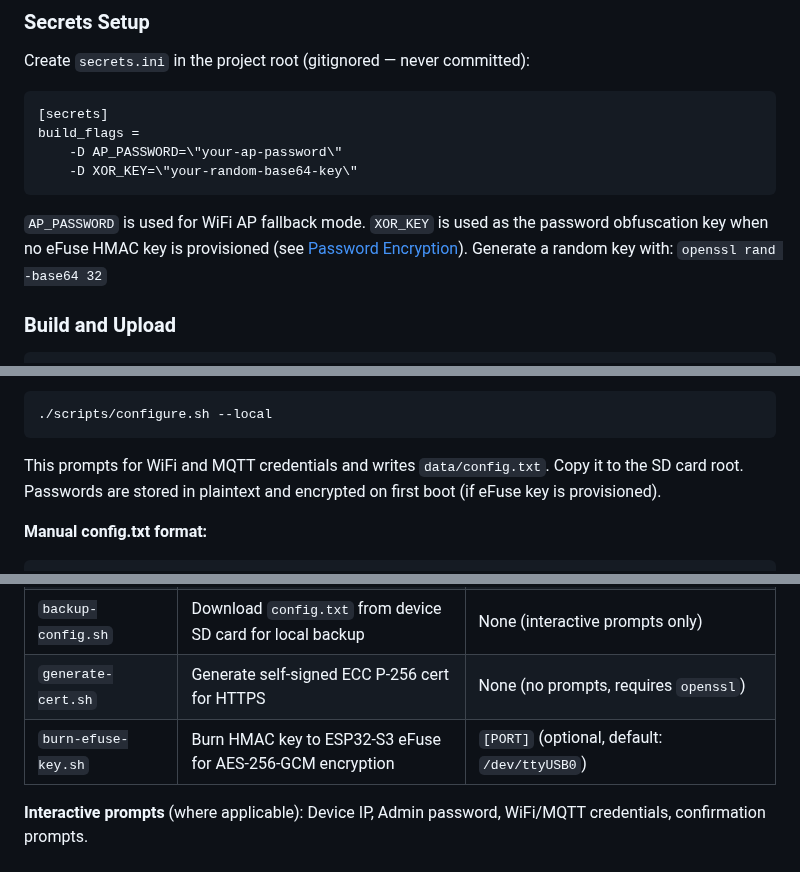
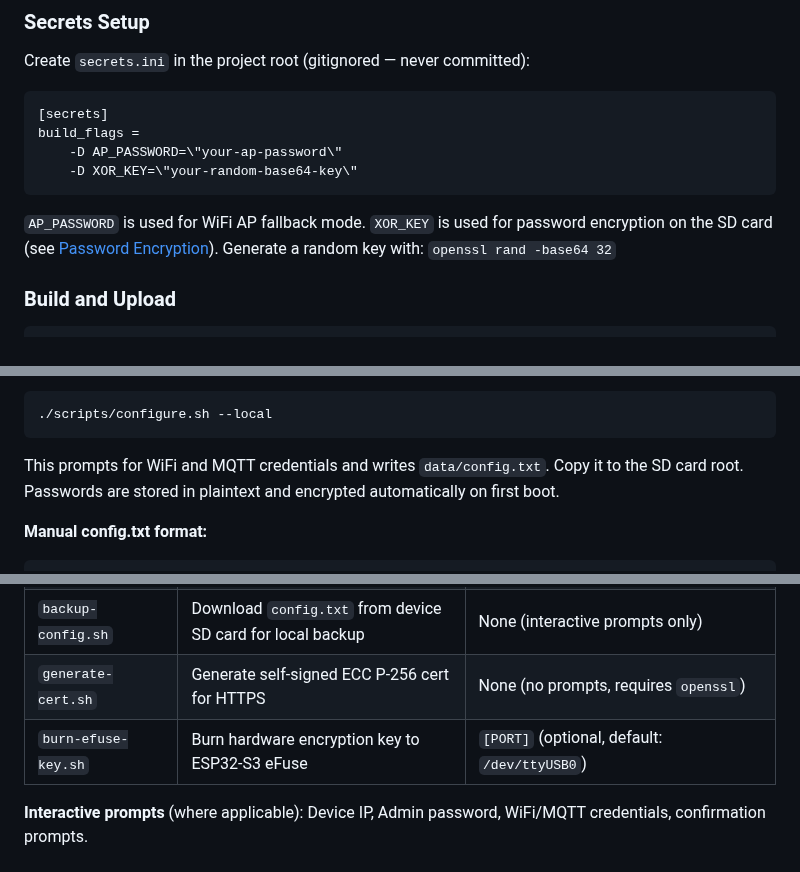
Before and after one commit to alpauna/GoodmanHPCtrl, a Markdown page: README.md, 3 parts joined by grey strips. Drawn GitHub-style.

````diff
--- a/README.md
+++ b/README.md
@@ -189,7 +189,7 @@ build_flags =
 	-D XOR_KEY=\"your-random-base64-key\"
 ```
 
-`AP_PASSWORD` is used for WiFi AP fallback mode. `XOR_KEY` is used as the password obfuscation key when no eFuse HMAC key is provisioned (see [Password Encryption](#password-encryption)). Generate a random key with: `openssl rand -base64 32`
+`AP_PASSWORD` is used for WiFi AP fallback mode. `XOR_KEY` is used for password encryption on the SD card (see [Password Encryption](#password-encryption)). Generate a random key with: `openssl rand -base64 32`
 
 ### Build and Upload
 
@@ -226,7 +226,7 @@ The SD card should contain:
 ./scripts/configure.sh --local
 ```
 
-This prompts for WiFi and MQTT credentials and writes `data/config.txt`. Copy it to the SD card root. Passwords are stored in plaintext and encrypted on first boot (if eFuse key is provisioned).
+This prompts for WiFi and MQTT credentials and writes `data/config.txt`. Copy it to the SD card root. Passwords are stored in plaintext and encrypted automatically on first boot.
 
 **Manual config.txt format:**
 
@@ -398,7 +393,7 @@ All scripts prompt interactively for required parameters (device IP, admin passw
 | `update-www.sh` | Upload HTML files from `data/www/` to device SD card via FTP | None (interactive prompts only) |
 | `backup-config.sh` | Download `config.txt` from device SD card for local backup | None (interactive prompts only) |
 | `generate-cert.sh` | Generate self-signed ECC P-256 cert for HTTPS | None (no prompts, requires `openssl`) |
-| `burn-efuse-key.sh` | Burn HMAC key to ESP32-S3 eFuse for AES-256-GCM encryption | `[PORT]` (optional, default: `/dev/ttyUSB0`) |
+| `burn-efuse-key.sh` | Burn hardware encryption key to ESP32-S3 eFuse | `[PORT]` (optional, default: `/dev/ttyUSB0`) |
 
 **Interactive prompts** (where applicable): Device IP, Admin password, WiFi/MQTT credentials, confirmation prompts.
 
````
Also changed, not shown: other parts of README.md (+11 -16 lines).
